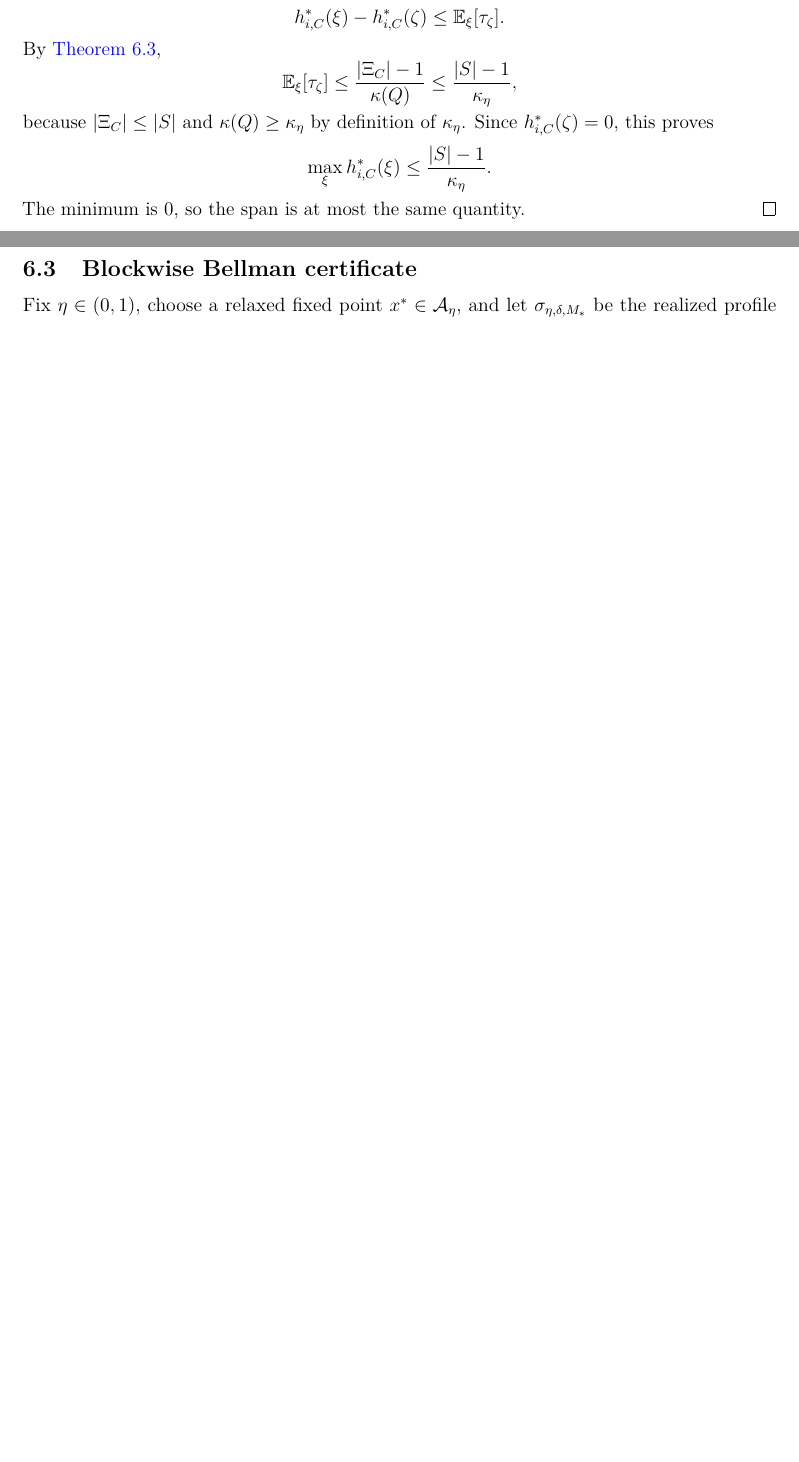
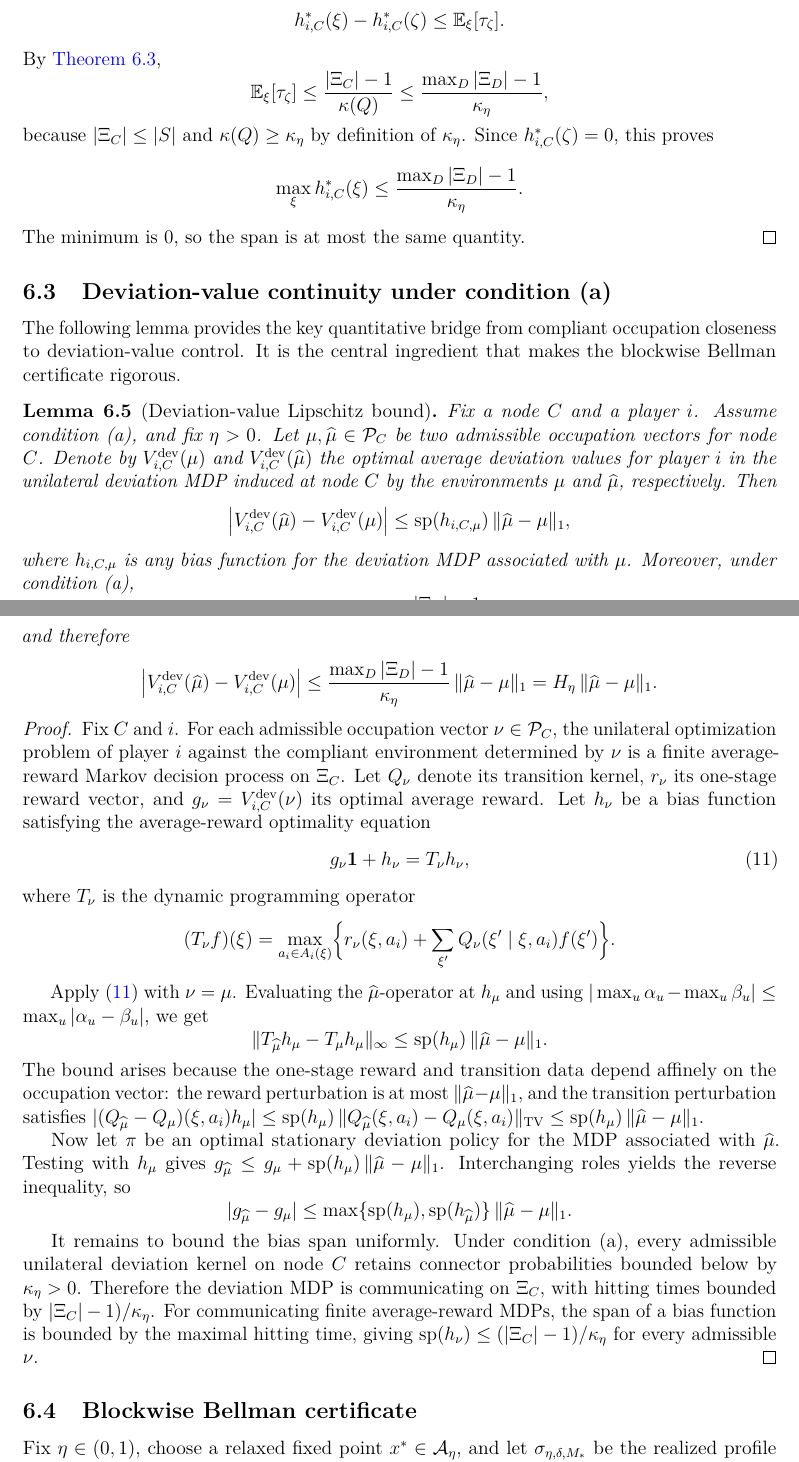
Before and after one commit to p-aldighieri/stochastic_games_uniform, a LaTeX paper (paper/neyman_route_d_prime_v4.tex): two parts of pages 22 and 23 of 30 before the commit and two parts of pages 23 and 24 of 32 after it, joined at a grey line, cut so that both start at the same text, the shorter picture padded with empty space. Compiled offline with pdfLaTeX.

Commit message:
Apply 3 reviewer patches to v4 paper (Pass 70)
Patch 1 (Section 3): Explicit Kakutani global nonemptiness argument.
Graph-VP3 makes occupation-flux consistency automatic, so local Nash
selections assemble into globally feasible packages without extra gluing.

Patch 2 (Section 6): New Deviation-Value Lipschitz Lemma with full proof.
Under condition (a), kappa_eta > 0 gives bounded bias span, which makes
deviation value Lipschitz in occupation: |V_dev(mu_hat) - V_dev(mu)|
<= H_eta * ||mu_hat - mu||_1. Blockwise Bellman now references this lemma.

Patch 3: Replace |S| with max_D |Xi_D| in bias-span bound throughout.
Phase-state set Xi_C can exceed |S| in cardinality.

Paper now 2077 lines. All three reviewer issues from Pass 69 addressed.

Co-Authored-By: Claude Opus 4.6 (1M context) <noreply@anthropic.com>

```diff
--- a/paper/neyman_route_d_prime_v4.tex
+++ b/paper/neyman_route_d_prime_v4.tex
@@ -1455,14 +1470,64 @@ h_{i,C}^*(\xi)-h_{i,C}^*(\zeta)\le \E_\xi[\tau_\zeta].
 \]
 By \Cref{lem:hitting},
 \[
-\E_\xi[\tau_\zeta]\le \frac{|\Xi_C|-1}{\kappa(Q)}\le \frac{|S|-1}{\kappa_\eta},
+\E_\xi[\tau_\zeta]\le \frac{|\Xi_C|-1}{\kappa(Q)}\le \frac{\max_D|\Xi_D|-1}{\kappa_\eta},
 \]
 because \(|\Xi_C|\le |S|\) and \(\kappa(Q)\ge \kappa_\eta\) by definition of \(\kappa_\eta\).
 Since \(h_{i,C}^*(\zeta)=0\), this proves
 \[
-\max_{\xi} h_{i,C}^*(\xi)\le \frac{|S|-1}{\kappa_\eta}.
+\max_{\xi} h_{i,C}^*(\xi)\le \frac{\max_D|\Xi_D|-1}{\kappa_\eta}.
 \]
 The minimum is \(0\), so the span is at most the same quantity.
+\end{proof}
+
+\subsection{Deviation-value continuity under condition~(a)}
+
+The following lemma provides the key quantitative bridge from compliant occupation closeness to deviation-value control. It is the central ingredient that makes the blockwise Bellman certificate rigorous.
+
+\begin{lemma}[Deviation-value Lipschitz bound]\label{lem:dev-value-lipschitz}
+Fix a node \(C\) and a player \(i\). Assume condition~(a), and fix \(\eta>0\). Let \(\mu,\widehat\mu\in\mathcal P_C\) be two admissible occupation vectors for node \(C\). Denote by \(V^{\mathrm{dev}}_{i,C}(\mu)\) and \(V^{\mathrm{dev}}_{i,C}(\widehat\mu)\) the optimal average deviation values for player \(i\) in the unilateral deviation MDP induced at node \(C\) by the environments \(\mu\) and \(\widehat\mu\), respectively. Then
+\[
+\bigl|V^{\mathrm{dev}}_{i,C}(\widehat\mu)-V^{\mathrm{dev}}_{i,C}(\mu)\bigr|
+\le \operatorname{sp}(h_{i,C,\mu})\,\|\widehat\mu-\mu\|_1,
+\]
+where \(h_{i,C,\mu}\) is any bias function for the deviation MDP associated with \(\mu\). Moreover, under condition~(a),
+\[
+\operatorname{sp}(h_{i,C,\mu})\le \frac{|\Xi_C|-1}{\kappa_\eta},
+\]
+and therefore
+\[
+\bigl|V^{\mathrm{dev}}_{i,C}(\widehat\mu)-V^{\mathrm{dev}}_{i,C}(\mu)\bigr|
+\le \frac{\max_{D}|\Xi_D|-1}{\kappa_\eta}\,\|\widehat\mu-\mu\|_1
+=H_\eta\,\|\widehat\mu-\mu\|_1.
+\]
+\end{lemma}
+
+\begin{proof}
+Fix \(C\) and \(i\). For each admissible occupation vector \(\nu\in\mathcal P_C\), the unilateral optimization problem of player \(i\) against the compliant environment determined by \(\nu\) is a finite average-reward Markov decision process on \(\Xi_C\). Let \(Q_\nu\) denote its transition kernel, \(r_\nu\) its one-stage reward vector, and \(g_\nu=V^{\mathrm{dev}}_{i,C}(\nu)\) its optimal average reward. Let \(h_\nu\) be a bias function satisfying the average-reward optimality equation
+\begin{equation}\label{eq:bellman-dev-lipschitz}
+g_\nu \mathbf 1 + h_\nu = T_\nu h_\nu,
+\end{equation}
+where \(T_\nu\) is the dynamic programming operator
+\[
+(T_\nu f)(\xi)=\max_{a_i\in A_i(\xi)}\Bigl\{r_\nu(\xi,a_i)+\sum_{\xi'}Q_\nu(\xi' \mid \xi,a_i)f(\xi')\Bigr\}.
+\]
+
+Apply \eqref{eq:bellman-dev-lipschitz} with \(\nu=\mu\). Evaluating the \(\widehat\mu\)-operator at \(h_\mu\) and using \(|\max_u \alpha_u-\max_u \beta_u|\le \max_u |\alpha_u-\beta_u|\), we get
+\[
+\|T_{\widehat\mu}h_\mu-T_\mu h_\mu\|_\infty
+\le
+\operatorname{sp}(h_\mu)\,\|\widehat\mu-\mu\|_1.
+\]
+The bound arises because the one-stage reward and transition data depend affinely on the occupation vector: the reward perturbation is at most \(\|\widehat\mu-\mu\|_1\), and the transition perturbation satisfies \(|(Q_{\widehat\mu}-Q_\mu)(\xi,a_i)h_\mu| \le \operatorname{sp}(h_\mu)\,\|Q_{\widehat\mu}(\xi,a_i)-Q_\mu(\xi,a_i)\|_{\mathrm{TV}} \le \operatorname{sp}(h_\mu)\,\|\widehat\mu-\mu\|_1\).
+
+Now let \(\pi\) be an optimal stationary deviation policy for the MDP associated with \(\widehat\mu\). Testing with \(h_\mu\) gives \(g_{\widehat\mu} \le g_\mu+\operatorname{sp}(h_\mu)\,\|\widehat\mu-\mu\|_1\). Interchanging roles yields the reverse inequality, so
+\[
+|g_{\widehat\mu}-g_\mu|
+\le
+\max\{\operatorname{sp}(h_\mu),\operatorname{sp}(h_{\widehat\mu})\}\,\|\widehat\mu-\mu\|_1.
+\]
+
+It remains to bound the bias span uniformly. Under condition~(a), every admissible unilateral deviation kernel on node \(C\) retains connector probabilities bounded below by \(\kappa_\eta>0\). Therefore the deviation MDP is communicating on \(\Xi_C\), with hitting times bounded by \(|\Xi_C|-1)/\kappa_\eta\). For communicating finite average-reward MDPs, the span of a bias function is bounded by the maximal hitting time, giving \(\operatorname{sp}(h_\nu)\le (|\Xi_C|-1)/\kappa_\eta\) for every admissible \(\nu\).
 \end{proof}
 
 \subsection{Blockwise Bellman certificate}
```
Also changed, not shown: paper/neyman_route_d_prime_v4.tex (47 more changed lines).
